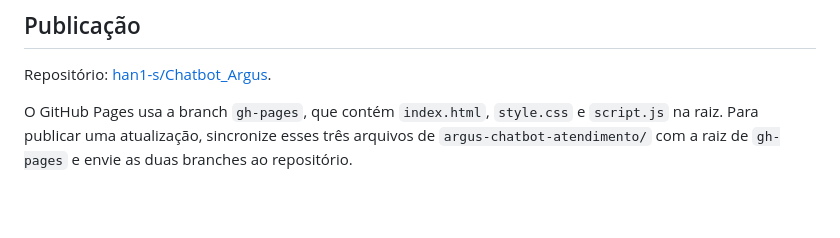
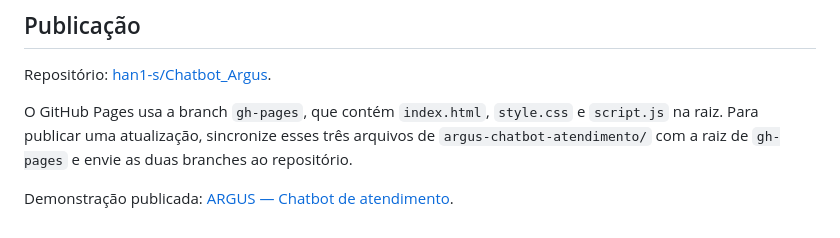
Before and after one commit to han1-s/Chatbot_Argus, a Markdown page: argus-chatbot-atendimento/README.md, the part around the change. Drawn GitHub-style; blank space fills up the shorter version.

Commit message:
Document live chatbot demo

```diff
--- a/argus-chatbot-atendimento/README.md
+++ b/argus-chatbot-atendimento/README.md
@@ -87,3 +87,5 @@ Esta é uma aplicação independente. Ela não importa arquivos do produto princ
 Repositório: [han1-s/Chatbot_Argus](https://github.com/han1-s/Chatbot_Argus).
 
 O GitHub Pages usa a branch `gh-pages`, que contém `index.html`, `style.css` e `script.js` na raiz. Para publicar uma atualização, sincronize esses três arquivos de `argus-chatbot-atendimento/` com a raiz de `gh-pages` e envie as duas branches ao repositório.
+
+Demonstração publicada: [ARGUS — Chatbot de atendimento](https://han1-s.github.io/Chatbot_Argus/).
```
